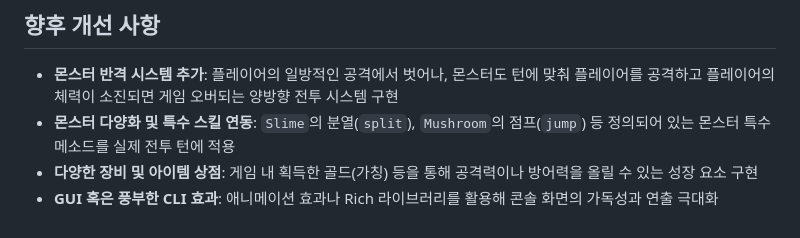
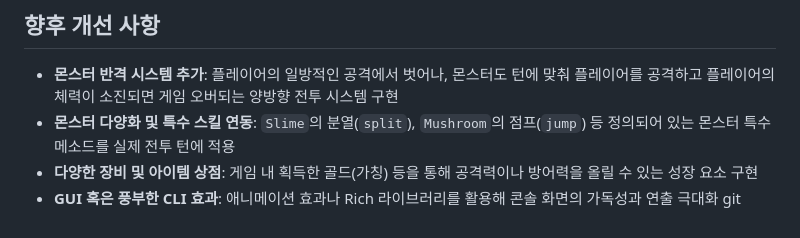
Before and after one commit to dudcks673-a11y/python-mob-hunt-game, a Markdown page: README.md, the part around the change. Rendered like a GitHub page.

Commit message:
수정완료 README

```diff
--- a/README.md
+++ b/README.md
@@ -56,3 +56,4 @@ python-mob-hunt-game/
 - **몬스터 다양화 및 특수 스킬 연동**: `Slime`의 분열(`split`), `Mushroom`의 점프(`jump`) 등 정의되어 있는 몬스터 특수 메소드를 실제 전투 턴에 적용
 - **다양한 장비 및 아이템 상점**: 게임 내 획득한 골드(가칭) 등을 통해 공격력이나 방어력을 올릴 수 있는 성장 요소 구현
 - **GUI 혹은 풍부한 CLI 효과**: 애니메이션 효과나 Rich 라이브러리를 활용해 콘솔 화면의 가독성과 연출 극대화
+git
```
